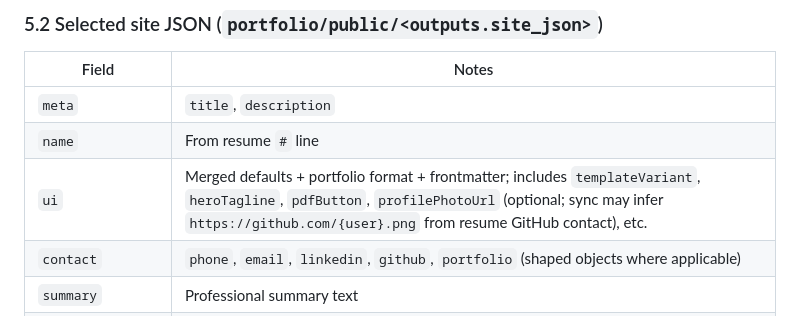
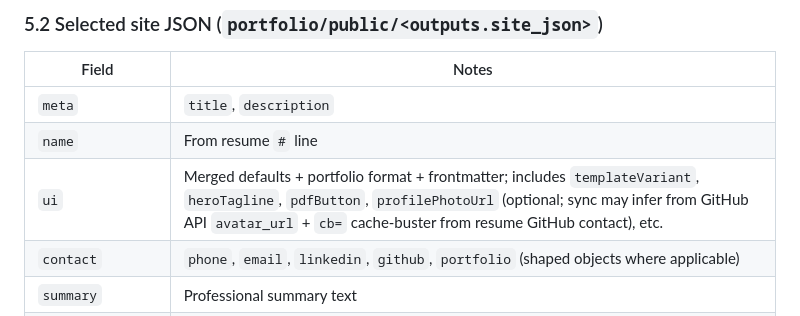
Before and after one commit to Rodney-Codes/personal-info, a Markdown page: AI_REPO_CONTEXT.md, the part around the change. GitHub-like rendering.

Commit message:
docs: note GitHub API avatar resolution in AI_REPO_CONTEXT
Made-with: Cursor

```diff
--- a/AI_REPO_CONTEXT.md
+++ b/AI_REPO_CONTEXT.md
@@ -379,7 +379,7 @@ The in-memory object passed to React uses **`pdfFile`** (not `resume_pdf_file`);
 |-------|--------|
 | `meta` | `title`, `description` |
 | `name` | From resume `#` line |
-| `ui` | Merged defaults + portfolio format + frontmatter; includes `templateVariant`, `heroTagline`, `pdfButton`, `profilePhotoUrl` (optional; sync may infer `https://github.com/{user}.png` from resume GitHub contact), etc. |
+| `ui` | Merged defaults + portfolio format + frontmatter; includes `templateVariant`, `heroTagline`, `pdfButton`, `profilePhotoUrl` (optional; sync may infer from GitHub API `avatar_url` + `cb=` cache-buster from resume GitHub contact), etc. |
 | `contact` | `phone`, `email`, `linkedin`, `github`, `portfolio` (shaped objects where applicable) |
 | `summary` | Professional summary text |
 | `portfolio` | Narrative sections from portfolio markdown |
```
